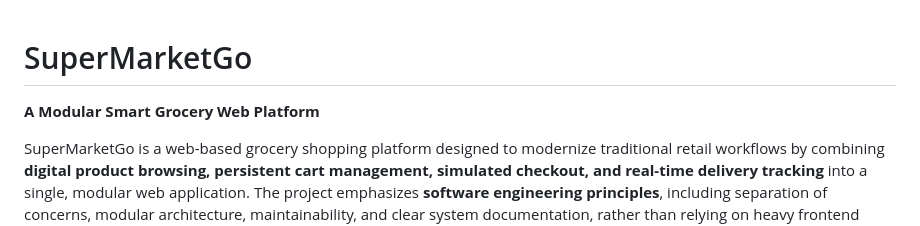
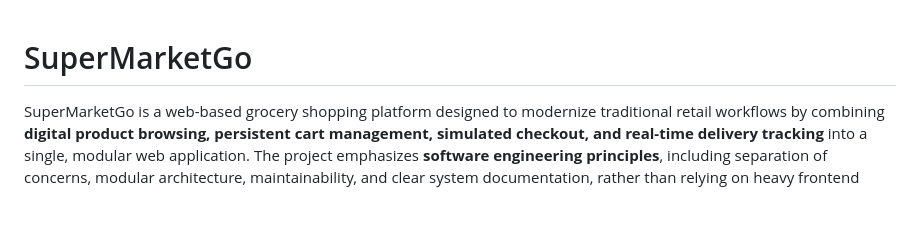
Before and after one commit to shakilahmedemon/next-gen-ecommerce-platform-supermarketgo, a Markdown page: README.md, the part around the change. GitHub-like rendering; blank space fills up the shorter version.

Commit message:
README.md
Removed the tagline from the project description.

```diff
--- a/README.md
+++ b/README.md
@@ -1,5 +1,4 @@
 # SuperMarketGo
-**A Modular Smart Grocery Web Platform**
 
 SuperMarketGo is a web-based grocery shopping platform designed to modernize traditional retail workflows by combining **digital product browsing, persistent cart management, simulated checkout, and real-time delivery tracking** into a single, modular web application.
 The project emphasizes **software engineering principles**, including separation of concerns, modular architecture, maintainability, and clear system documentation, rather than relying on heavy frontend frameworks.
```
